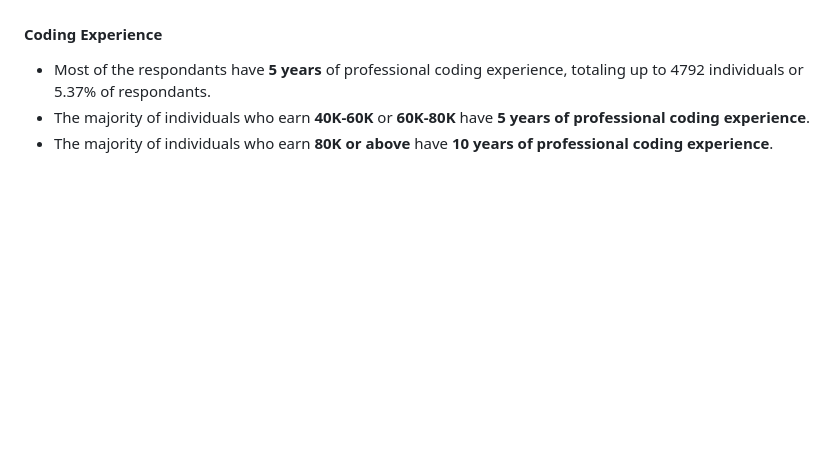
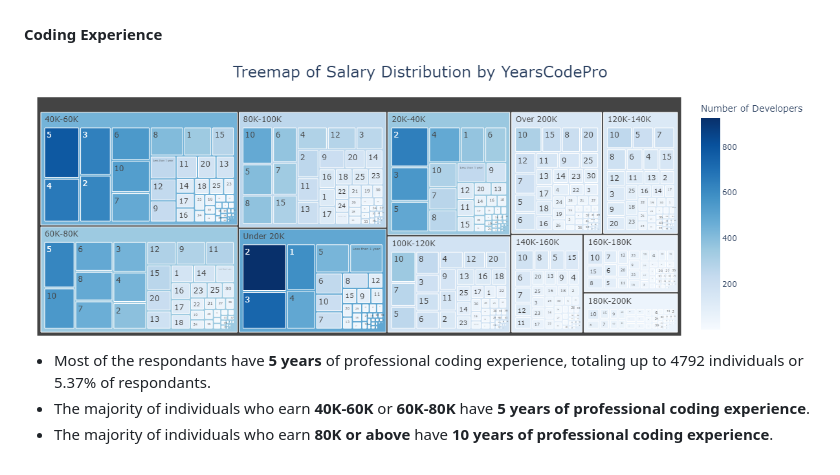
Before and after one commit to n8tlmps/portfolioprojects, a Markdown page: stack_survey/README.md, the part around the change. Rendered like a GitHub page; blank space fills up the shorter version.

```diff
--- a/stack_survey/README.md
+++ b/stack_survey/README.md
@@ -57,6 +57,9 @@ I used Python package `pyplot` for visualizing bar graphs and treemaps. These to
 - Approximately one-third of survey participants work hybrid, and another one-third works remotely. This demonstrates the growing popularity of flexible work environments.
 
 #### **Coding Experience**
+
+<img src="assets/codepro.png" alt="CodePro"/>
+
 - Most of the respondants have **5 years** of professional coding experience, totaling up to 4792 individuals or 5.37% of respondants.
 - The majority of individuals who earn **40K-60K** or **60K-80K** have **5 years of professional coding experience**.
 - The majority of individuals who earn **80K or above** have **10 years of professional coding experience**.
```
